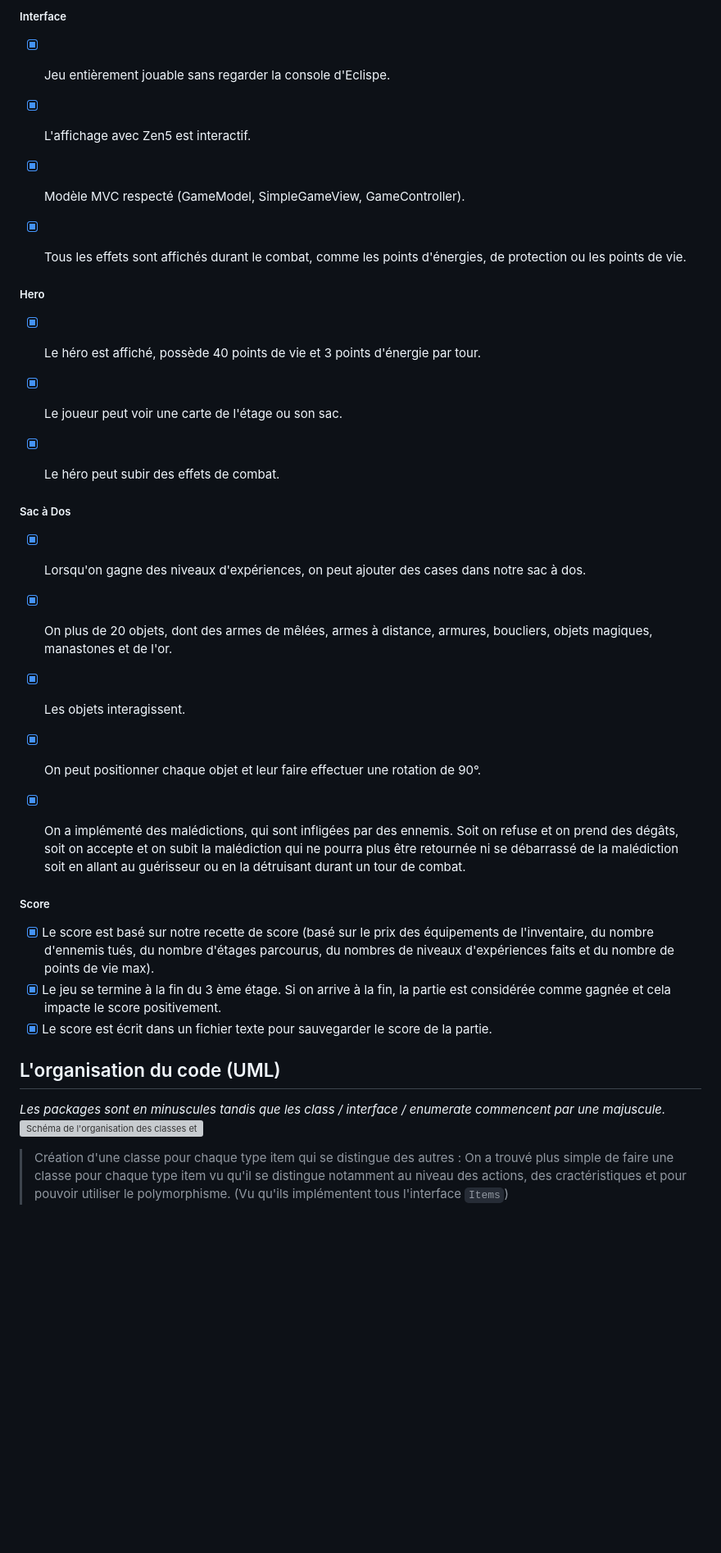
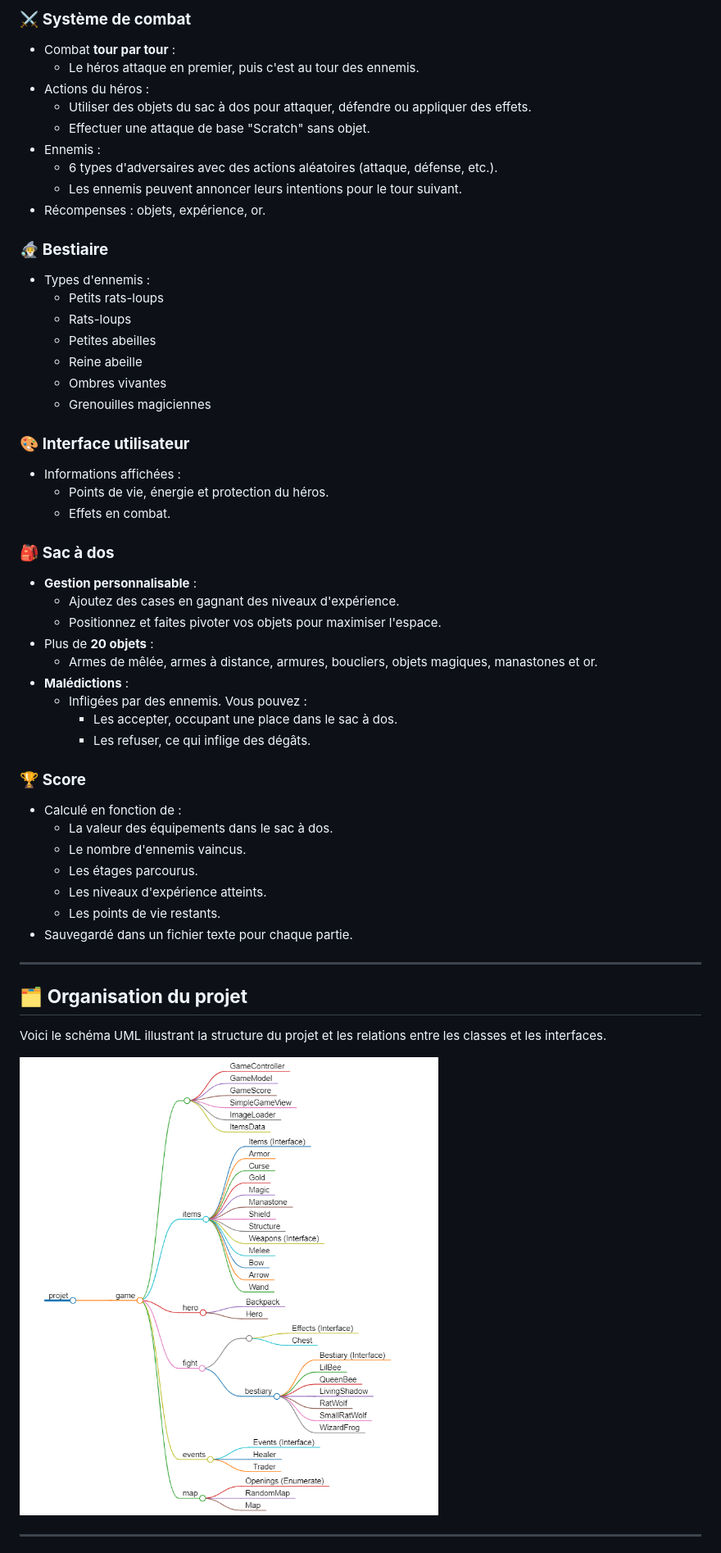
Before and after one commit to InkyYuu/Backpack-Hero, a Markdown page: README.md, the part around the change printed below. Shown: that part at 82% size. Drawn GitHub-style; pictures changed too: img/backpack-hero-organisation.png (added); blank space fills up the shorter version; grey boxes are pictures that could not be loaded.

```diff
--- a/README.md
+++ b/README.md
@@ -36,35 +32,55 @@ Pour lancer le jeu, il suffit de lancer `GameController.java` depuis Eclipse. Un
 
-##### Interface #####
-- [x] Jeu entièrement jouable sans regarder la console d'Eclispe.
-- [x] L'affichage avec Zen5 est interactif.
-- [x] Modèle MVC respecté (GameModel, SimpleGameView, GameController).
-- [x] Tous les effets sont affichés durant le combat, comme les points d'énergies, de protection ou les points de vie.
+### ⚔️ **Système de combat**
+- Combat **tour par tour** :
+  - Le héros attaque en premier, puis c'est au tour des ennemis.
+- Actions du héros :
+  - Utiliser des objets du sac à dos pour attaquer, défendre ou appliquer des effets.
+  - Effectuer une attaque de base "Scratch" sans objet.
+- Ennemis :
+  - 6 types d'adversaires avec des actions aléatoires (attaque, défense, etc.).
+  - Les ennemis peuvent annoncer leurs intentions pour le tour suivant.
+- Récompenses : objets, expérience, or.
 
+### 🧙‍♂️ **Bestiaire**
+- Types d'ennemis :
+  - Petits rats-loups
+  - Rats-loups
+  - Petites abeilles
+  - Reine abeille
+  - Ombres vivantes
+  - Grenouilles magiciennes
 
-##### Hero #####
-- [x] Le héro est affiché, possède 40 points de vie et 3 points d'énergie par tour.
-- [x] Le joueur peut voir une carte de l'étage ou son sac.
-- [x] Le héro peut subir des effets de combat.
+### 🎨 **Interface utilisateur**
+- Informations affichées :
+  - Points de vie, énergie et protection du héros.
+  - Effets en combat.
 
+### 🎒 **Sac à dos**
+- **Gestion personnalisable** :
+  - Ajoutez des cases en gagnant des niveaux d'expérience.
+  - Positionnez et faites pivoter vos objets pour maximiser l'espace.
+- Plus de **20 objets** :
+  - Armes de mêlée, armes à distance, armures, boucliers, objets magiques, manastones et or.
+- **Malédictions** :
+  - Infligées par des ennemis. Vous pouvez :
+    - Les accepter, occupant une place dans le sac à dos.
+    - Les refuser, ce qui inflige des dégâts.
 
-##### Sac à Dos #####
-- [x] Lorsqu'on gagne des niveaux d'expériences, on peut ajouter des cases dans notre sac à dos.
-- [x] On plus de 20 objets, dont des armes de mêlées, armes à distance, armures, boucliers, objets magiques, manastones et de l'or.
-- [x] Les objets interagissent.
-- [x] On peut positionner chaque objet et leur faire effectuer une rotation de 90°.
-- [x] On a implémenté des malédictions, qui sont infligées par des ennemis. Soit on refuse et on prend des dégâts, soit on accepte et on subit la malédiction qui ne pourra plus être retournée ni se débarrassé de la malédiction soit en allant au guérisseur ou en la détruisant durant un tour de combat.
+### 🏆 **Score**
+- Calculé en fonction de :
+  - La valeur des équipements dans le sac à dos.
+  - Le nombre d'ennemis vaincus.
+  - Les étages parcourus.
+  - Les niveaux d'expérience atteints.
+  - Les points de vie restants.
+- Sauvegardé dans un fichier texte pour chaque partie.
 
+---
 
-##### Score #####
-- [x] Le score est basé sur notre recette de score (basé sur le prix des équipements de l'inventaire, du nombre d'ennemis tués, du nombre d'étages parcourus, du nombres de niveaux d'expériences faits et du nombre de points de vie max).
-- [x] Le jeu se termine à la fin du 3 ème étage. Si on arrive à la fin, la partie est considérée comme gagnée et cela impacte le score positivement.
-- [x] Le score est écrit dans un fichier texte pour sauvegarder le score de la partie.
+## 🗂️ **Organisation du projet**
+Voici le schéma UML illustrant la structure du projet et les relations entre les classes et les interfaces.
 
-## L'organisation du code (UML) ##
-*Les packages sont en minuscules tandis que les class / interface / enumerate commencent par une majuscule.*
-&nbsp;
-[![Schéma de l'organisation des classes et des packages](https://kellian.awooo.fr/other/backpack-hero-organisation.png)](https://kellian.awooo.fr)
+![Organisation du projet](./img/backpack-hero-organisation.png)
 
-> Création d'une classe pour chaque type item qui se distingue des autres :
-On a trouvé plus simple de faire une classe pour chaque type item vu qu'il se distingue notamment au niveau des actions, des cractéristiques et pour pouvoir utiliser le polymorphisme. (Vu qu'ils implémentent tous l'interface `Items`)
+---
 
```
Also changed, not shown: other parts of README.md (+42 -66 lines), img/backpack-hero-icon.png (added), img/rendu1.png (added), img/rendu3.png (added).
